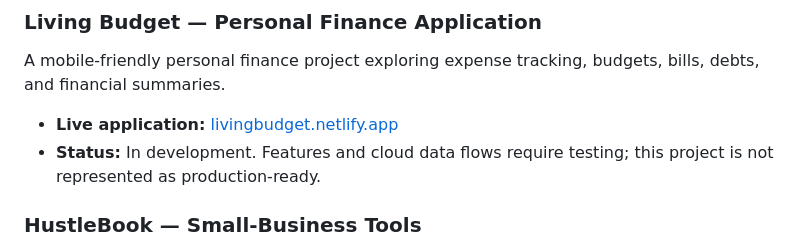
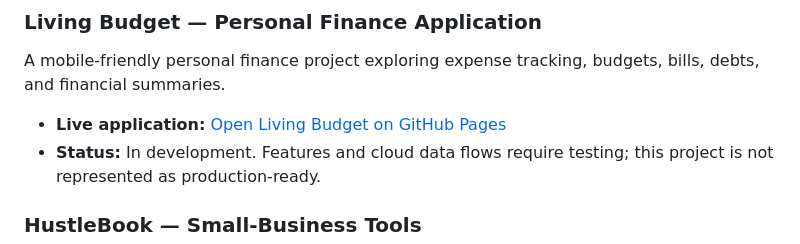
Before and after one commit to Josephine-Junior-dev/Josephine-Digital-Labs-Portfolio, a Markdown page: README.md, the part around the change. Drawn GitHub-style.

Commit message:
Correct Living Budget GitHub Pages link label

```diff
--- a/README.md
+++ b/README.md
@@ -13,7 +13,7 @@ Personal developer portfolio for Josephine Mueni, a self-taught developer based
 ### Living Budget — Personal Finance Application
 A mobile-friendly personal finance project exploring expense tracking, budgets, bills, debts, and financial summaries.
 
-- **Live application:** [livingbudget.netlify.app](https://josephine-junior-dev.github.io/Living-Budget/)
+- **Live application:** [Open Living Budget on GitHub Pages](https://josephine-junior-dev.github.io/Living-Budget/)
 - **Status:** In development. Features and cloud data flows require testing; this project is not represented as production-ready.
 
 ### HustleBook — Small-Business Tools
```
